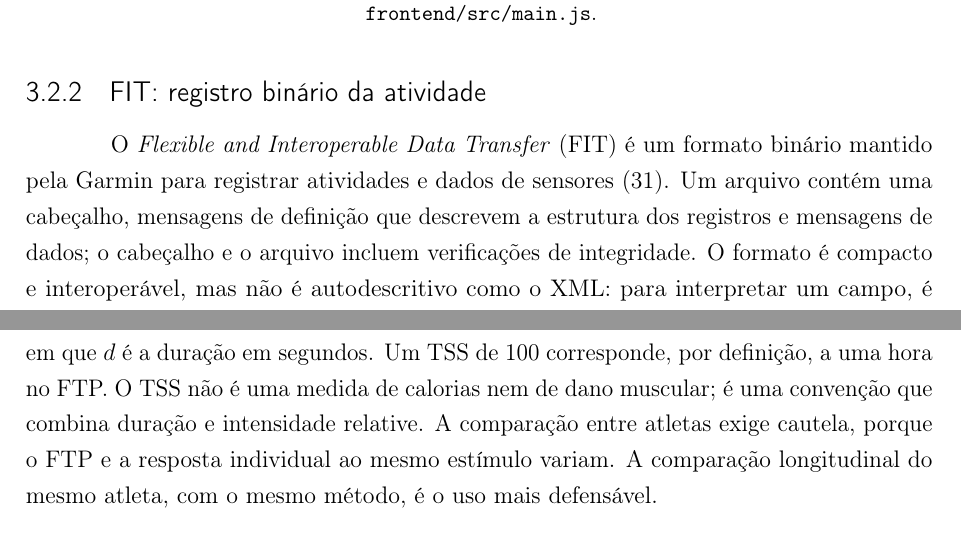
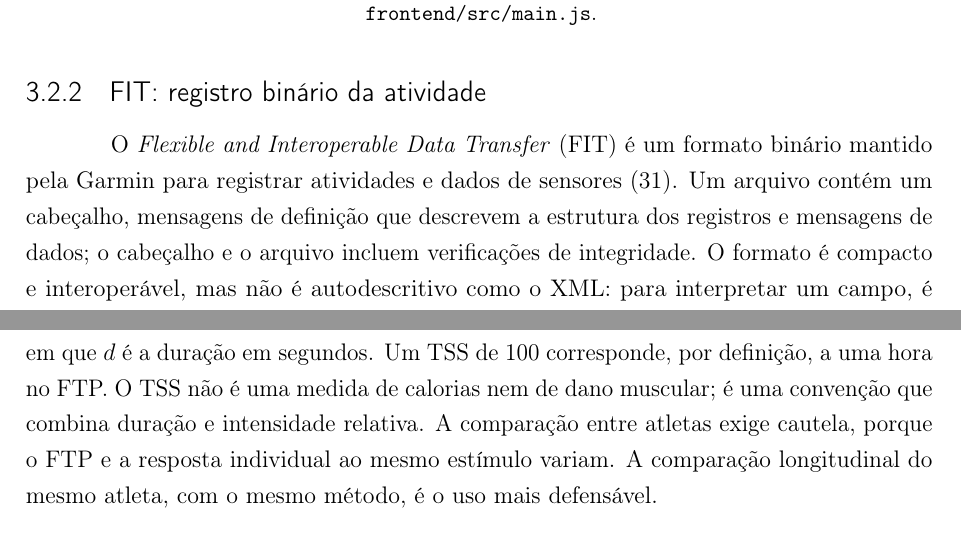
Before and after one commit to SoNdA11/argus-cyclist, a LaTeX thesis (TCC/registro-software/main.tex, which reads TCC/registro-software/capitulos/03-fundamentacao.tex): two parts of pages 36 and 42 of 97, joined at a grey line, cut so that both start at the same text. Compiled offline with pdfLaTeX.

Commit message:
docs(tcc): fix typos in introduction and theoretical background
Co-Authored-By: Claude Opus 5.5 <noreply@anthropic.com>

```diff
--- a/TCC/registro-software/capitulos/03-fundamentacao.tex
+++ b/TCC/registro-software/capitulos/03-fundamentacao.tex
@@ -264,7 +264,7 @@ aproximada do relevo, não como réplica da estrada.
 
 O \textit{Flexible and Interoperable Data Transfer} (FIT) é um formato binário
 mantido pela Garmin para registrar atividades e dados de sensores
-\cite{garmin2024}. Um arquivo contém uma cabeçalho, mensagens de definição que
+\cite{garmin2024}. Um arquivo contém um cabeçalho, mensagens de definição que
 descrevem a estrutura dos registros e mensagens de dados; o cabeçalho e o
 arquivo incluem verificações de integridade. O formato é compacto e
 interoperável, mas não é autodescritivo como o XML: para interpretar um campo,
@@ -632,7 +632,7 @@ TSS = \frac{d \cdot NP \cdot IF}{FTP \cdot 3600} \times 100,
 
 \noindent em que $d$ é a duração em segundos. Um TSS de 100 corresponde,
 por definição, a uma hora no FTP. O TSS não é uma medida de calorias nem de
-dano muscular; é uma convenção que combina duração e intensidade relative. A
+dano muscular; é uma convenção que combina duração e intensidade relativa. A
 comparação entre atletas exige cautela, porque o FTP e a resposta individual ao
 mesmo estímulo variam. A comparação longitudinal do mesmo atleta, com o mesmo
 método, é o uso mais defensável.
```
Also changed, not shown: TCC/registro-software/capitulos/01-introducao.tex (+1 -1 lines).
